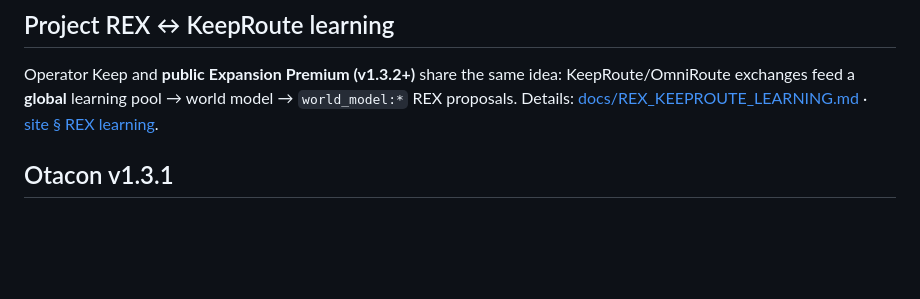
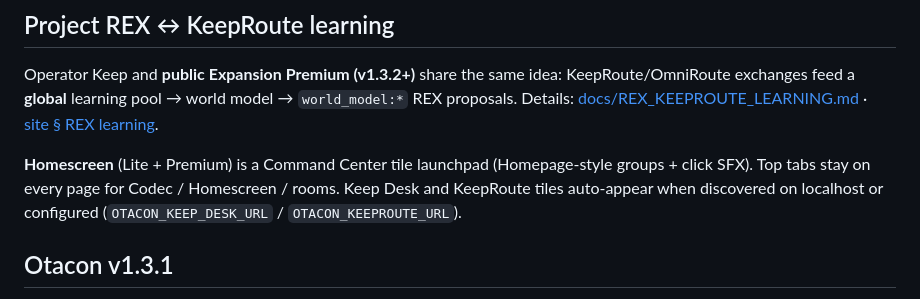
Before and after one commit to Otaconskeep/otacons-ai-ecosystem, a Markdown page: README.md, the part around the change. Rendered like a GitHub page; blank space fills up the shorter version.

Commit message:
Document Command Center homescreen and companion tiles.

```diff
--- a/README.md
+++ b/README.md
@@ -15,6 +15,8 @@
 ## Project REX ↔ KeepRoute learning
 
 Operator Keep and **public Expansion Premium (v1.3.2+)** share the same idea: KeepRoute/OmniRoute exchanges feed a **global** learning pool → world model → `world_model:*` REX proposals. Details: [docs/REX_KEEPROUTE_LEARNING.md](docs/REX_KEEPROUTE_LEARNING.md) · [site § REX learning](https://otaconskeep.github.io/keeproute/#rex-learning).
+
+**Homescreen** (Lite + Premium) is a Command Center tile launchpad (Homepage-style groups + click SFX). Top tabs stay on every page for Codec / Homescreen / rooms. Keep Desk and KeepRoute tiles auto-appear when discovered on localhost or configured (`OTACON_KEEP_DESK_URL` / `OTACON_KEEPROUTE_URL`).
 ## Otacon v1.3.1
 
 System-level capability-parity acceptance suite against isolated real Keep engines. Run: `KEEP_REFERENCE_ROOT=… python3 scripts/acceptance_gate.py`. Evidence: `tests/parity/out/acceptance_report.json`.
```
